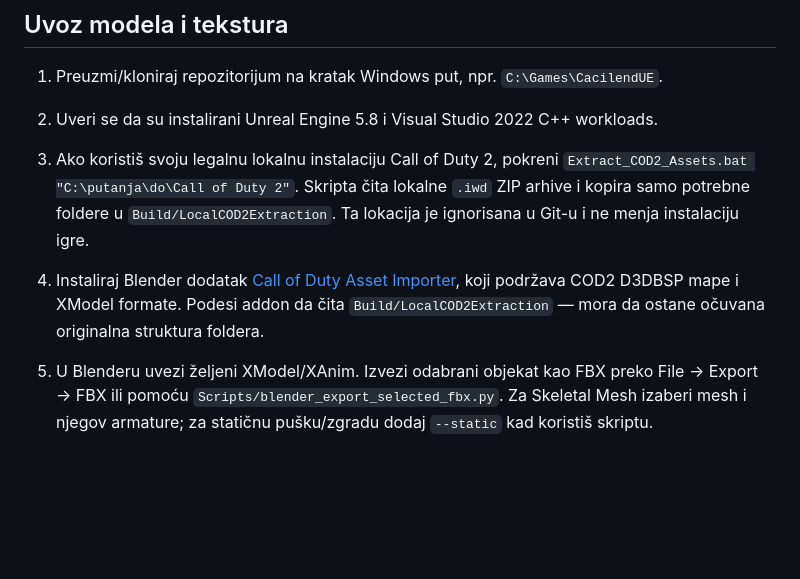
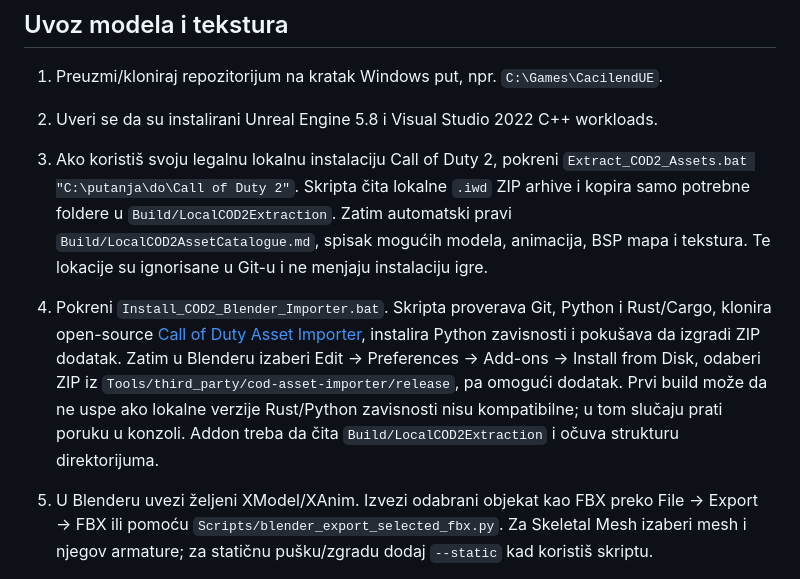
Before and after one commit to milosgnjidicenquiries/cacilend-skupstina-fps, a Markdown page: Docs/ASSET_IMPORT_PIPELINE_SR.md, the part around the change. Drawn GitHub-style; blank space fills up the shorter version.

Commit message:
Document one-click Blender COD2 importer and local asset catalogue

```diff
--- a/Docs/ASSET_IMPORT_PIPELINE_SR.md
+++ b/Docs/ASSET_IMPORT_PIPELINE_SR.md
@@ -17,8 +17,8 @@ Primarni projekat je **CacilendUE.uproject — Unreal Engine 5.8 / Windows**. Br
 
 1. Preuzmi/kloniraj repozitorijum na kratak Windows put, npr. `C:\Games\CacilendUE`.
 2. Uveri se da su instalirani Unreal Engine 5.8 i Visual Studio 2022 C++ workloads.
-3. Ako koristiš svoju legalnu lokalnu instalaciju Call of Duty 2, pokreni `Extract_COD2_Assets.bat "C:\putanja\do\Call of Duty 2"`. Skripta čita lokalne `.iwd` ZIP arhive i kopira samo potrebne foldere u `Build/LocalCOD2Extraction`. Ta lokacija je ignorisana u Git-u i ne menja instalaciju igre.
-4. Instaliraj Blender dodatak [Call of Duty Asset Importer](https://github.com/mauserzjeh/cod-asset-importer), koji podržava COD2 D3DBSP mape i XModel formate. Podesi addon da čita `Build/LocalCOD2Extraction` — mora da ostane očuvana originalna struktura foldera.
+3. Ako koristiš svoju legalnu lokalnu instalaciju Call of Duty 2, pokreni `Extract_COD2_Assets.bat "C:\putanja\do\Call of Duty 2"`. Skripta čita lokalne `.iwd` ZIP arhive i kopira samo potrebne foldere u `Build/LocalCOD2Extraction`. Zatim automatski pravi `Build/LocalCOD2AssetCatalogue.md`, spisak mogućih modela, animacija, BSP mapa i tekstura. Te lokacije su ignorisane u Git-u i ne menjaju instalaciju igre.
+4. Pokreni `Install_COD2_Blender_Importer.bat`. Skripta proverava Git, Python i Rust/Cargo, klonira open-source [Call of Duty Asset Importer](https://github.com/mauserzjeh/cod-asset-importer), instalira Python zavisnosti i pokušava da izgradi ZIP dodatak. Zatim u Blenderu izaberi Edit → Preferences → Add-ons → Install from Disk, odaberi ZIP iz `Tools/third_party/cod-asset-importer/release`, pa omogući dodatak. Prvi build može da ne uspe ako lokalne verzije Rust/Python zavisnosti nisu kompatibilne; u tom slučaju prati poruku u konzoli. Addon treba da čita `Build/LocalCOD2Extraction` i očuva strukturu direktorijuma.
 5. U Blenderu uvezi željeni XModel/XAnim. Izvezi odabrani objekat kao FBX preko File → Export → FBX ili pomoću `Scripts/blender_export_selected_fbx.py`. Za Skeletal Mesh izaberi mesh i njegov armature; za statičnu pušku/zgradu dodaj `--static` kad koristiš skriptu.
 6. Sačuvaj FBX i teksture pod `SourceArt/Import/` koristeći tačno sledeće putanje i imena:
 
```
